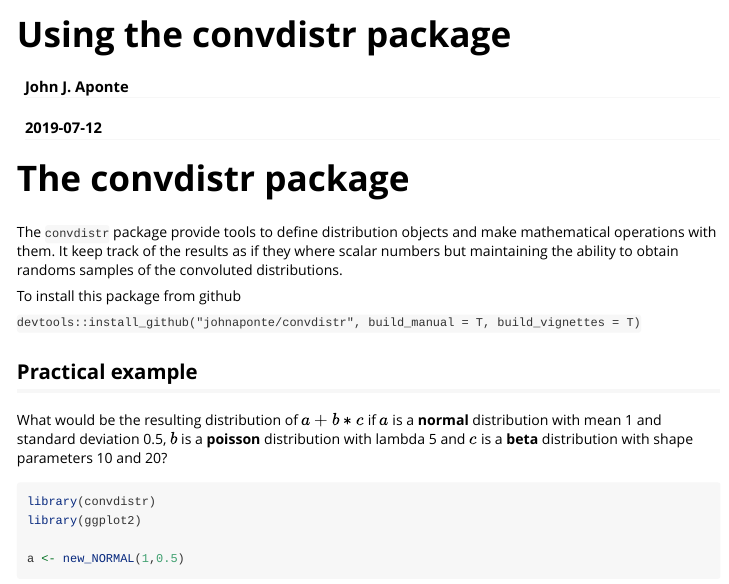
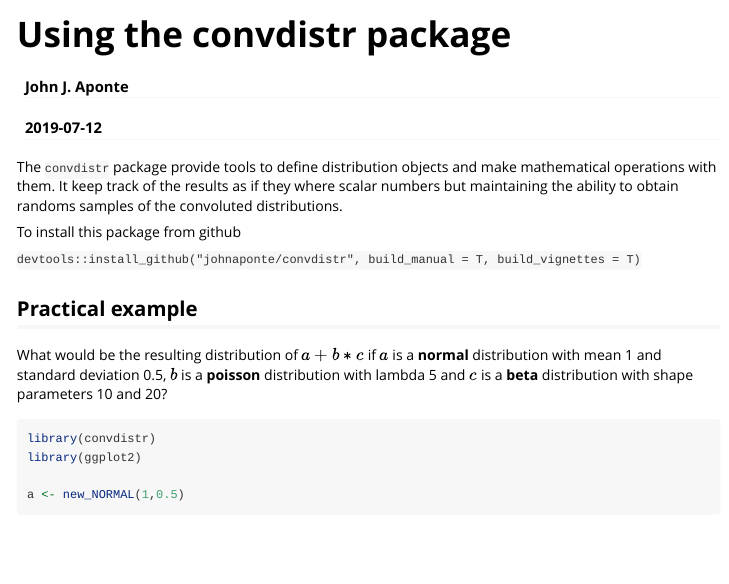
Before and after one commit to johnaponte/convdistr, an R Markdown document (vignettes/using-convdistr.Rmd): the page in a window 1100 px wide, from its top. Rendered offline with R 4.5, knitr and Pandoc, with nearby package versions; code that draws random numbers runs with fixed seeds of ours; some code elsewhere in the file could not run offline.

Commit message:
No extra tittle needed in the Vignette

````diff
--- a/vignettes/using-convdistr.Rmd
+++ b/vignettes/using-convdistr.Rmd
@@ -18,8 +18,6 @@
   knitr::kable(convdistr:::summary.DISTRIBUTION(object,...), digits = 2)
 }
 ```
-# The convdistr package
-
 The `convdistr` package provide tools to define distribution objects and make
 mathematical operations with them. It keep track of the results as if they
 where scalar numbers but maintaining the ability to obtain randoms samples of
````
